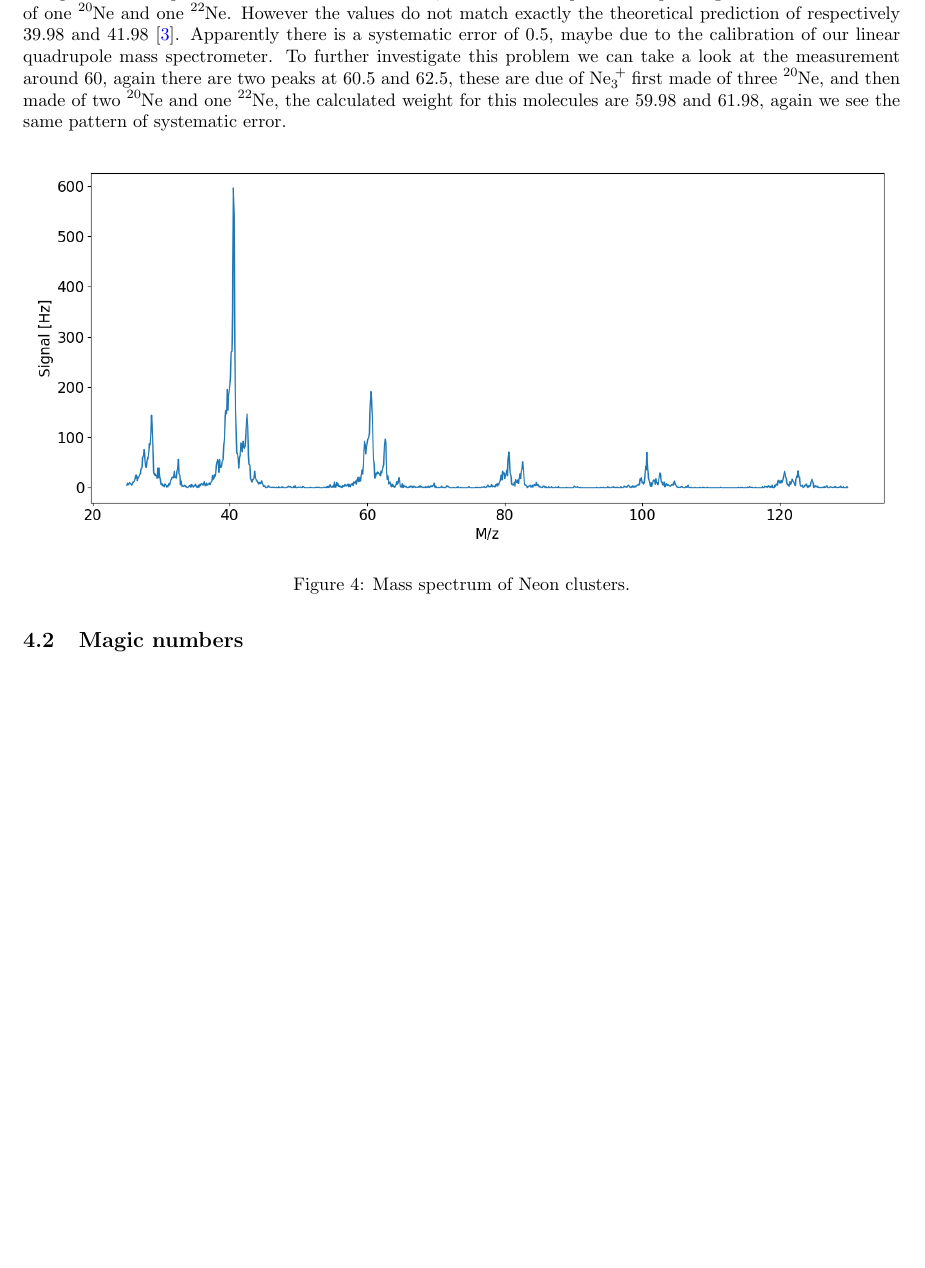
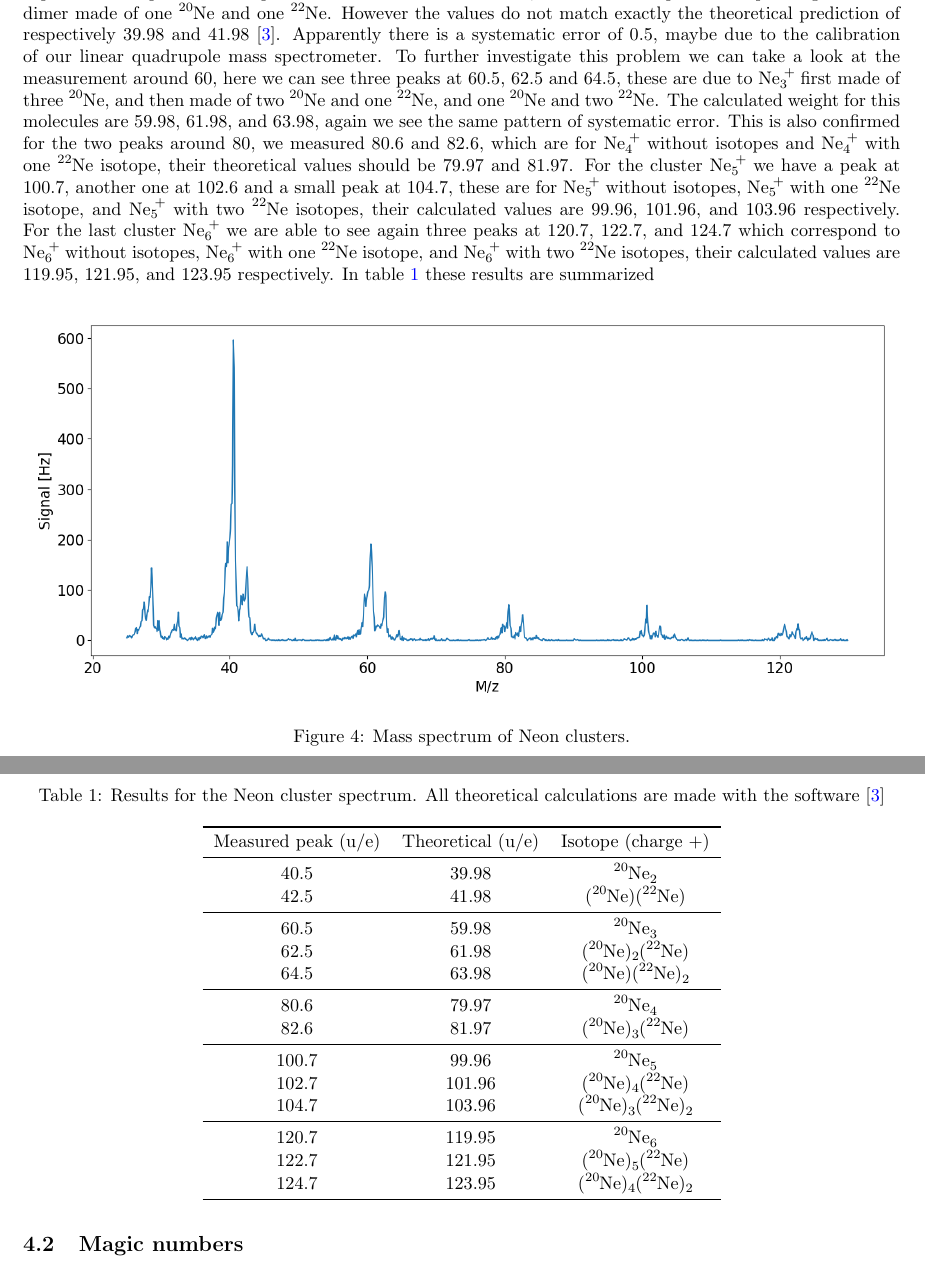
Before and after one commit to kante95/FP3, a LaTeX paper (Exp 7/report/main.tex): part of page 6 of 6 before the commit and two parts of pages 6 and 7 of 7 after it, the two joined at a grey line, cut so that both start at the same text, the shorter picture padded with empty space. Compiled offline with pdfLaTeX.

Commit message:
more analysis

```diff
--- a/Exp 7/report/main.tex
+++ b/Exp 7/report/main.tex
@@ -181,7 +181,7 @@ Usually quadrupole filters operate at unit resolution, as is also the case in th
 
 \section{Analysis}
 \subsection{Isotope population}
-In the first part of the experiment, we took a look at the isotope distribution of neon clusters. We analyzed the mass spectrum from 25 up to around 130 mass charge ratio, this should be enough to look for cluster with size up to \ch{Ne6+}. In figure \ref{isotopespectrum} the full spectrum can be seen. The first peak appears at around 28, this is not due Neon clusters, but from residual air in the setup, in fact air is most molecular nitrogen \ch{N_2} which has a weight of $\approx 28$ u. The other peaks are at 40, 60, 80, 100 and 120 which are respectively \ch{Ne_2+}, \ch{Ne_3+}, \ch{Ne_4+}, \ch{Ne_5+}, and \ch{Ne_6+}. For the isotope population we can take at look at the peak around 40. We can see two peaks at 40.5 and 42.5. The neon abundance is 90.92\% for \ch{^{20}Ne}, 8.82\% for \ch{^{22}Ne}, and 0.26\% for \ch{^{21}Ne} \cite{script}, therefore we expect the first peak to correspond to a neon dimer of two \ch{^{20}Ne}, and the second peak corresponding to a neon dimer made of one \ch{^{20}Ne} and one \ch{^{22}Ne}. However the values do not match exactly the theoretical prediction of respectively 39.98 and 41.98 \cite{umc}. Apparently there is a systematic error of 0.5, maybe due to the calibration of our linear quadrupole mass spectrometer. To further investigate this problem we can take a look at the measurement around 60, again there are two peaks at 60.5 and 62.5, these are due of \ch{Ne3+} first made of three \ch{^{20}Ne}, and then made of two \ch{^{20}Ne} and one \ch{^{22}Ne}, the calculated weight for this molecules are 59.98 and 61.98, again we see the same pattern of systematic error.
+In the first part of the experiment, we took a look at the isotope distribution of neon clusters. We analyzed the mass spectrum from 25 up to around 130 mass charge ratio, this should be enough to look for cluster with size up to \ch{Ne6+}. In figure \ref{isotopespectrum} the full spectrum can be seen. The first peak appears at around 28, this is not due Neon clusters, but from residual air in the setup, in fact air is most molecular nitrogen \ch{N_2} which has a weight of $\approx 28$ u. The other peaks are at 40, 60, 80, 100 and 120 which are respectively \ch{Ne_2+}, \ch{Ne_3+}, \ch{Ne_4+}, \ch{Ne_5+}, and \ch{Ne_6+}. For the isotope population we can take at look at the peak around 40. We can see two peaks at 40.5 and 42.5. The neon abundance is 90.92\% for \ch{^{20}Ne}, 8.82\% for \ch{^{22}Ne}, and 0.26\% for \ch{^{21}Ne} \cite{script}, therefore we expect the first peak to correspond to a neon dimer of two \ch{^{20}Ne}, and the second peak corresponding to a neon dimer made of one \ch{^{20}Ne} and one \ch{^{22}Ne}. However the values do not match exactly the theoretical prediction of respectively 39.98 and 41.98 \cite{umc}. Apparently there is a systematic error of 0.5, maybe due to the calibration of our linear quadrupole mass spectrometer. To further investigate this problem we can take a look at the measurement around 60, here we can see three peaks at 60.5, 62.5 and 64.5, these are due to \ch{Ne3+} first made of three \ch{^{20}Ne}, and then made of two \ch{^{20}Ne} and one \ch{^{22}Ne}, and one \ch{^{20}Ne} and two \ch{^{22}Ne}. The calculated weight for this molecules are 59.98, 61.98, and 63.98, again we see the same pattern of systematic error. This is also confirmed for the two peaks around 80, we measured 80.6 and 82.6, which are for \ch{Ne4+} without isotopes and \ch{Ne4+} with one \ch{^{22}Ne} isotope, their theoretical values should be 79.97 and 81.97. For the cluster \ch{Ne5+} we have a peak at 100.7, another one at 102.6 and a small peak at 104.7, these are for \ch{Ne5+} without isotopes, \ch{Ne5+} with one \ch{^{22}Ne} isotope, and \ch{Ne5+} with two \ch{^{22}Ne} isotopes, their calculated values are 99.96, 101.96, and 103.96 respectively. For the last cluster \ch{Ne6+} we are able to see again three peaks at 120.7, 122.7, and 124.7 which correspond to \ch{Ne6+} without isotopes, \ch{Ne6+} with one \ch{^{22}Ne} isotope, and \ch{Ne6+} with two \ch{^{22}Ne} isotopes, their calculated values are 119.95, 121.95, and 123.95 respectively. In table \ref{isotopesresults} these results are summarized
 
 \begin{figure}[H]
 	\centering
@@ -189,6 +189,30 @@ In the first part of the experiment, we took a look at the isotope distribution
 	\caption{Mass spectrum of Neon clusters.}
 	\label{isotopespectrum}
 \end{figure}
+
+\begin{table}[H]
+\centering
+\caption{Results for the Neon cluster spectrum. All theoretical calculations are made with the software \cite{umc}}\label{isotopesresults}
+\begin{tabular}{ccc} \toprule
+Measured peak (u/e) & Theoretical (u/e) & Isotope (charge +) \\ \midrule
+40.5 & 39.98 & \ch{^{20}Ne2}\\
+42.5 & 41.98 & \ch{(^{20}Ne)(^{22}Ne)}\\\midrule
+60.5 & 59.98 & \ch{^{20}Ne3}\\
+62.5 & 61.98 & \ch{(^{20}Ne)2(^{22}Ne)}\\
+64.5 & 63.98 & \ch{(^{20}Ne)(^{22}Ne)2}\\\midrule
+80.6& 79.97 & \ch{^{20}Ne4}\\
+82.6& 81.97 & \ch{(^{20}Ne)3(^{22}Ne)}\\\midrule
+100.7 & 99.96 & \ch{^{20}Ne5}\\
+102.7 & 101.96 & \ch{(^{20}Ne)4(^{22}Ne)}\\
+104.7 & 103.96 & \ch{(^{20}Ne)3(^{22}Ne)2}\\\midrule
+120.7 & 119.95 & \ch{^{20}Ne6}\\
+122.7 & 121.95 & \ch{(^{20}Ne)5(^{22}Ne)}\\
+124.7 & 123.95 & \ch{(^{20}Ne)4(^{22}Ne)2}\\
+
+\bottomrule
+\end{tabular}
+\end{table}
+
 
 \subsection{Magic numbers}
 \subsection{Appearance energy for Ne and Ne$_2$}
```
Also changed, not shown: 1 other file.
